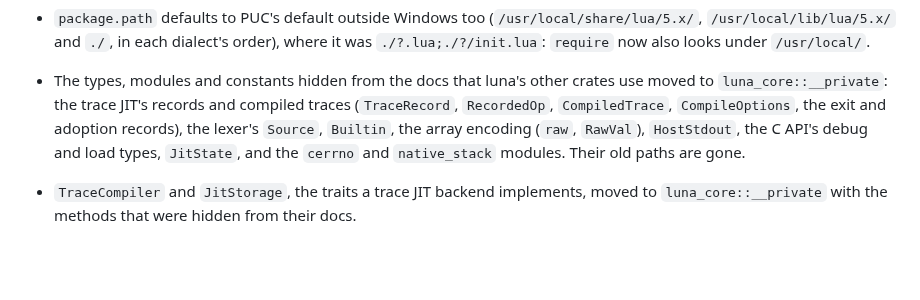
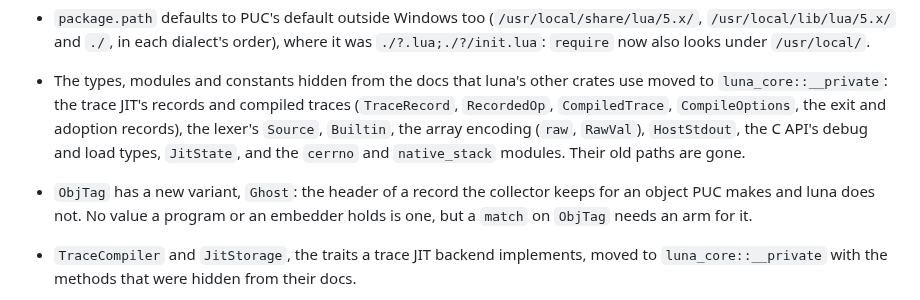
Before and after one commit to goliajp/luna, a Markdown page: CHANGELOG.md, the part around the change. GitHub-like rendering; blank space fills up the shorter version.

Commit message:
docs: note ObjTag's new variant in the changelog

```diff
--- a/CHANGELOG.md
+++ b/CHANGELOG.md
@@ -35,6 +35,10 @@ optimization.
   `Builtin`, the array encoding (`raw`, `RawVal`), `HostStdout`, the C
   API's debug and load types, `JitState`, and the `cerrno` and
   `native_stack` modules. Their old paths are gone.
+- `ObjTag` has a new variant, `Ghost`: the header of a record the
+  collector keeps for an object PUC makes and luna does not. No value a
+  program or an embedder holds is one, but a `match` on `ObjTag` needs an
+  arm for it.
 - `TraceCompiler` and `JitStorage`, the traits a trace JIT backend
   implements, moved to `luna_core::__private` with the methods that were
   hidden from their docs.
```
